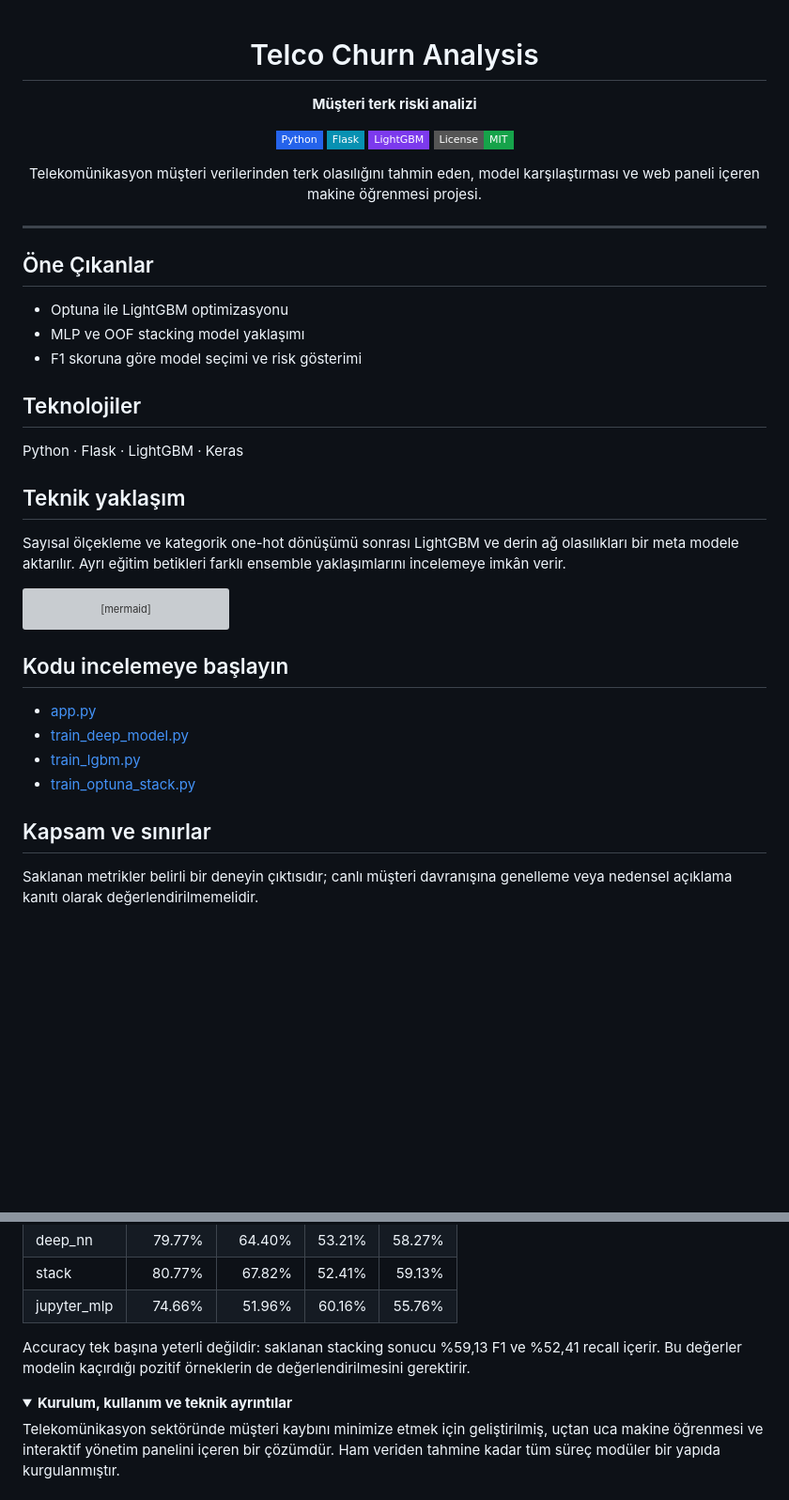
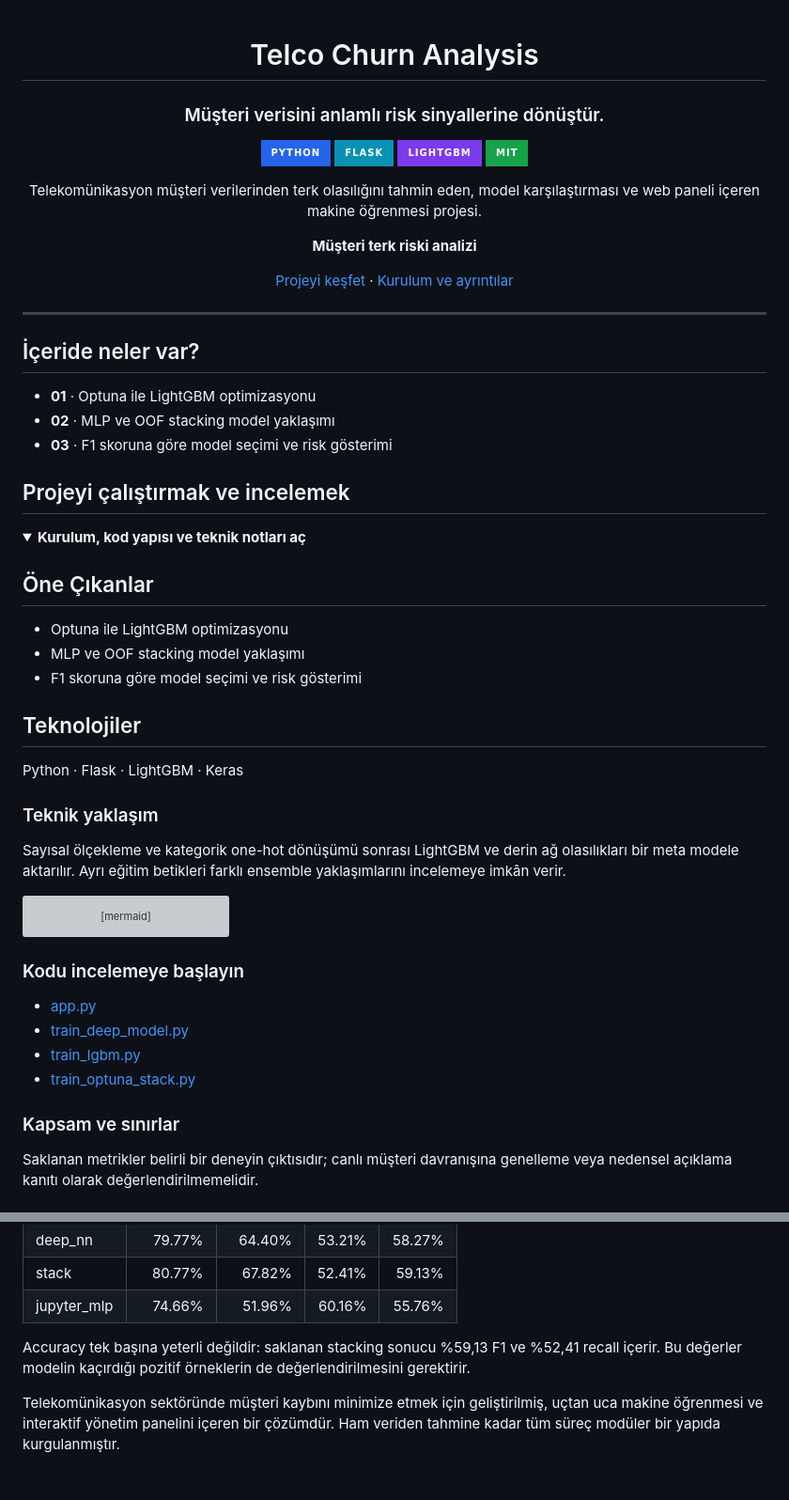
Before and after one commit to silanpehlivan/Musteri_Terk_Analizi_Projesi, a Markdown page: README.md, 2 parts joined by grey strips. Shown at 94% size. Rendered like a GitHub page; folded sections open; badges without logos; blank space fills up the shorter version; grey boxes are pictures that could not be loaded.

Commit message:
docs: reshape README as concise project portfolio

````diff
--- a/README.md
+++ b/README.md
@@ -2,18 +2,33 @@
 
 # Telco Churn Analysis
 
+### Müşteri verisini anlamlı risk sinyallerine dönüştür.
+
+![Python](https://img.shields.io/badge/Python-2563eb?style=for-the-badge)
+![Flask](https://img.shields.io/badge/Flask-0891b2?style=for-the-badge)
+![LightGBM](https://img.shields.io/badge/LightGBM-7c3aed?style=for-the-badge)
+[![MIT](https://img.shields.io/badge/MIT-16a34a?style=for-the-badge)](LICENSE)
+
+Telekomünikasyon müşteri verilerinden terk olasılığını tahmin eden, model karşılaştırması ve web paneli içeren makine öğrenmesi projesi.
+
 **Müşteri terk riski analizi**
 
-![Python](https://img.shields.io/badge/Python-2563eb?style=flat-square)
-![Flask](https://img.shields.io/badge/Flask-0891b2?style=flat-square)
-![LightGBM](https://img.shields.io/badge/LightGBM-7c3aed?style=flat-square)
-[![MIT License](https://img.shields.io/badge/License-MIT-16a34a?style=flat-square)](LICENSE)
-
-Telekomünikasyon müşteri verilerinden terk olasılığını tahmin eden, model karşılaştırması ve web paneli içeren makine öğrenmesi projesi.
+[Projeyi keşfet](https://github.com/silanpehlivan/Musteri_Terk_Analizi_Projesi/tree/main) · [Kurulum ve ayrıntılar](#projeyi-çalıştırmak-ve-incelemek)
 
 </div>
 
 ---
+
+## İçeride neler var?
+
+- **01** · Optuna ile LightGBM optimizasyonu
+- **02** · MLP ve OOF stacking model yaklaşımı
+- **03** · F1 skoruna göre model seçimi ve risk gösterimi
+
+## Projeyi çalıştırmak ve incelemek
+
+<details>
+<summary><strong>Kurulum, kod yapısı ve teknik notları aç</strong></summary>
 
 ## Öne Çıkanlar
 
@@ -25,7 +40,7 @@ Telekomünikasyon müşteri verilerinden terk olasılığını tahmin eden, mode
 
 Python · Flask · LightGBM · Keras
 
-## Teknik yaklaşım
+### Teknik yaklaşım
 
 Sayısal ölçekleme ve kategorik one-hot dönüşümü sonrası LightGBM ve derin ağ olasılıkları bir meta modele aktarılır. Ayrı eğitim betikleri farklı ensemble yaklaşımlarını incelemeye imkân verir.
 
@@ -37,14 +52,14 @@ C --> D[Meta model]
 D --> E[Terk riski]
 ```
 
-## Kodu incelemeye başlayın
+### Kodu incelemeye başlayın
 
 - [app.py](app.py)
 - [train_deep_model.py](train_deep_model.py)
 - [train_lgbm.py](train_lgbm.py)
 - [train_optuna_stack.py](train_optuna_stack.py)
 
-## Kapsam ve sınırlar
+### Kapsam ve sınırlar
 
 Saklanan metrikler belirli bir deneyin çıktısıdır; canlı müşteri davranışına genelleme veya nedensel açıklama kanıtı olarak değerlendirilmemelidir.
 
@@ -61,8 +76,7 @@ Saklanan metrikler belirli bir deneyin çıktısıdır; canlı müşteri davran
 
 Accuracy tek başına yeterli değildir: saklanan stacking sonucu %59,13 F1 ve %52,41 recall içerir. Bu değerler modelin kaçırdığı pozitif örneklerin de değerlendirilmesini gerektirir.
 
-<details>
-<summary><strong>Kurulum, kullanım ve teknik ayrıntılar</strong></summary>
+
 
 Telekomünikasyon sektöründe müşteri kaybını minimize etmek için geliştirilmiş, uçtan uca makine öğrenmesi ve interaktif yönetim panelini içeren bir çözümdür. Ham veriden tahmine kadar tüm süreç modüler bir yapıda kurgulanmıştır.
 
````
Also changed, not shown: other parts of README.md (+2 -0 lines).
